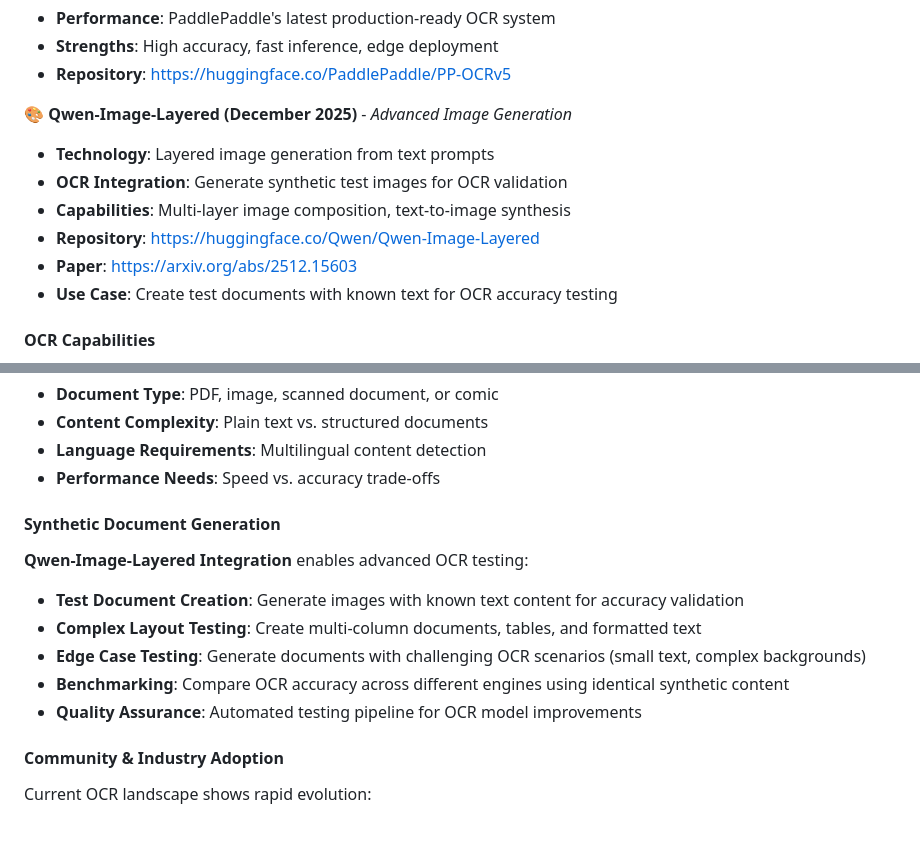
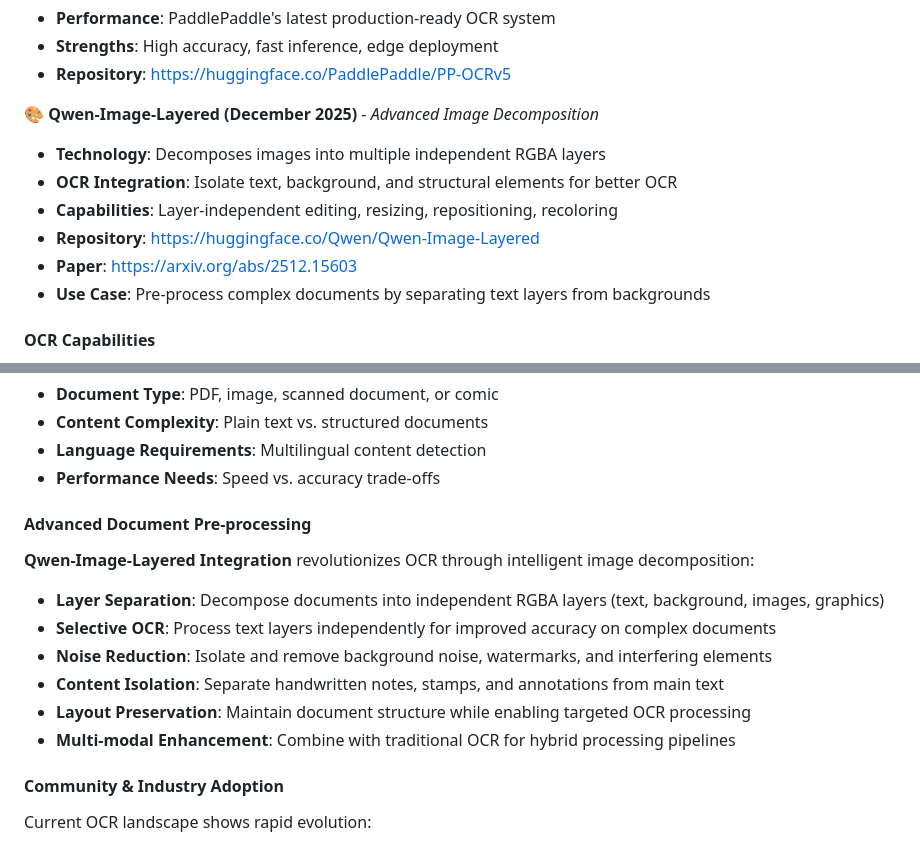
Before and after one commit to sandraschi/ocr-mcp, a Markdown page: README.md, 2 parts joined by grey strips. GitHub-like rendering.

Commit message:
Correct Qwen-Image-Layered: Image Decomposition, not Generation!
- Qwen-Image-Layered is an IMAGE DECOMPOSER, not text-to-image generator
- Decomposes images into multiple independent RGBA layers
- Enables layer-independent editing: resize, reposition, recolor each layer
- Perfect for OCR: isolate text layers from backgrounds, noise, graphics
- Revolutionary for document processing: separate text, images, annotations
- Update section from 'Synthetic Document Generation' to 'Advanced Document Pre-processing'
- Much more powerful for OCR than I initially thought!

```diff
--- a/README.md
+++ b/README.md
@@ -57,13 +57,13 @@ OCR-MCP integrates multiple current state-of-the-art OCR models for comprehensiv
 - **Strengths**: High accuracy, fast inference, edge deployment
 - **Repository**: https://huggingface.co/PaddlePaddle/PP-OCRv5
 
-**🎨 Qwen-Image-Layered (December 2025)** - *Advanced Image Generation*
-- **Technology**: Layered image generation from text prompts
-- **OCR Integration**: Generate synthetic test images for OCR validation
-- **Capabilities**: Multi-layer image composition, text-to-image synthesis
+**🎨 Qwen-Image-Layered (December 2025)** - *Advanced Image Decomposition*
+- **Technology**: Decomposes images into multiple independent RGBA layers
+- **OCR Integration**: Isolate text, background, and structural elements for better OCR
+- **Capabilities**: Layer-independent editing, resizing, repositioning, recoloring
 - **Repository**: https://huggingface.co/Qwen/Qwen-Image-Layered
 - **Paper**: https://arxiv.org/abs/2512.15603
-- **Use Case**: Create test documents with known text for OCR accuracy testing
+- **Use Case**: Pre-process complex documents by separating text layers from backgrounds
 
 #### OCR Capabilities
 
@@ -82,15 +82,16 @@ OCR-MCP automatically selects the best backend based on:
 - **Language Requirements**: Multilingual content detection
 - **Performance Needs**: Speed vs. accuracy trade-offs
 
-#### Synthetic Document Generation
+#### Advanced Document Pre-processing
 
-**Qwen-Image-Layered Integration** enables advanced OCR testing:
+**Qwen-Image-Layered Integration** revolutionizes OCR through intelligent image decomposition:
 
-- **Test Document Creation**: Generate images with known text content for accuracy validation
-- **Complex Layout Testing**: Create multi-column documents, tables, and formatted text
-- **Edge Case Testing**: Generate documents with challenging OCR scenarios (small text, complex backgrounds)
-- **Benchmarking**: Compare OCR accuracy across different engines using identical synthetic content
-- **Quality Assurance**: Automated testing pipeline for OCR model improvements
+- **Layer Separation**: Decompose documents into independent RGBA layers (text, background, images, graphics)
+- **Selective OCR**: Process text layers independently for improved accuracy on complex documents
+- **Noise Reduction**: Isolate and remove background noise, watermarks, and interfering elements
+- **Content Isolation**: Separate handwritten notes, stamps, and annotations from main text
+- **Layout Preservation**: Maintain document structure while enabling targeted OCR processing
+- **Multi-modal Enhancement**: Combine with traditional OCR for hybrid processing pipelines
 
 #### Community & Industry Adoption
 
```
